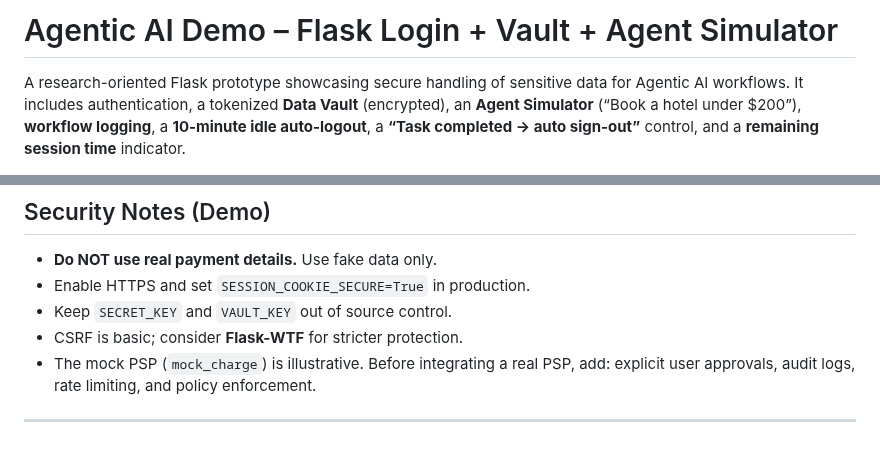
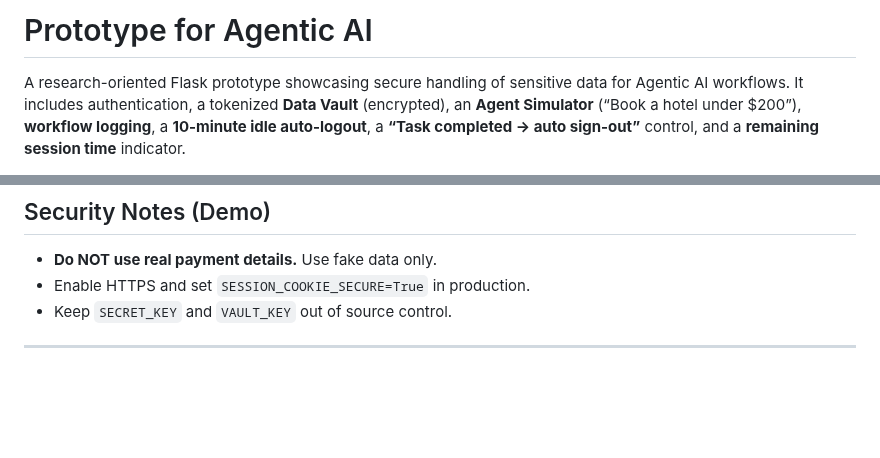
Before and after one commit to asu-kim/agentic-ai-access-control, a Markdown page: proposed_website/README.md, 2 parts joined by grey strips. GitHub-like rendering; blank space fills up the shorter version.

```diff
--- a/proposed_website/README.md
+++ b/proposed_website/README.md
@@ -1,4 +1,4 @@
-# Agentic AI Demo – Flask Login + Vault + Agent Simulator
+# Prototype for Agentic AI
 
 A research-oriented Flask prototype showcasing secure handling of sensitive data for Agentic AI workflows. It includes authentication, a tokenized **Data Vault** (encrypted), an **Agent Simulator** (“Book a hotel under $200”), **workflow logging**, a **10-minute idle auto-logout**, a **“Task completed → auto sign-out”** control, and a **remaining session time** indicator.
 
@@ -118,7 +118,5 @@ Optional:
 - **Do NOT use real payment details.** Use fake data only.
 - Enable HTTPS and set `SESSION_COOKIE_SECURE=True` in production.
 - Keep `SECRET_KEY` and `VAULT_KEY` out of source control.
-- CSRF is basic; consider **Flask-WTF** for stricter protection.
-- The mock PSP (`mock_charge`) is illustrative. Before integrating a real PSP, add: explicit user approvals, audit logs, rate limiting, and policy enforcement.
 
 ---
```
